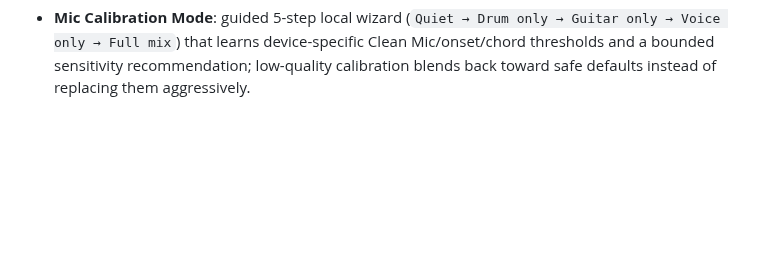
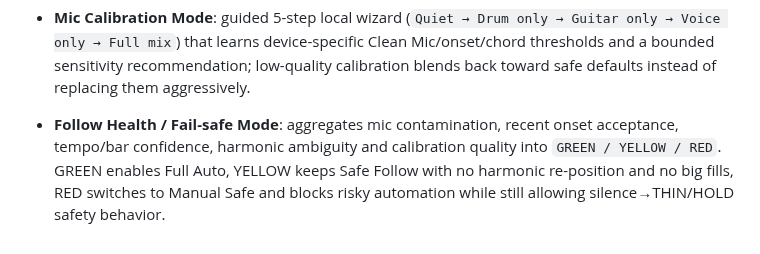
Before and after one commit to giang-nh/guitar-drum, a Markdown page: README.md, the part around the change. GitHub-like rendering; blank space fills up the shorter version.

Commit message:
Document Follow Health fail-safe

```diff
--- a/README.md
+++ b/README.md
@@ -70,3 +70,5 @@ The main app now includes **Tìm tone giọng** and **Tone + Capo** controls. Pe
 - **Debug Session / Telemetry Recorder**: local-only recorder for iPad tuning; samples Follow state roughly 4x/sec, records state changes/marks, and exports a JSON session via iOS Share sheet or download. It does not record audio.
 
 - **Mic Calibration Mode**: guided 5-step local wizard (`Quiet → Drum only → Guitar only → Voice only → Full mix`) that learns device-specific Clean Mic/onset/chord thresholds and a bounded sensitivity recommendation; low-quality calibration blends back toward safe defaults instead of replacing them aggressively.
+
+- **Follow Health / Fail-safe Mode**: aggregates mic contamination, recent onset acceptance, tempo/bar confidence, harmonic ambiguity and calibration quality into `GREEN / YELLOW / RED`. GREEN enables Full Auto, YELLOW keeps Safe Follow with no harmonic re-position and no big fills, RED switches to Manual Safe and blocks risky automation while still allowing silence→THIN/HOLD safety behavior.
```
